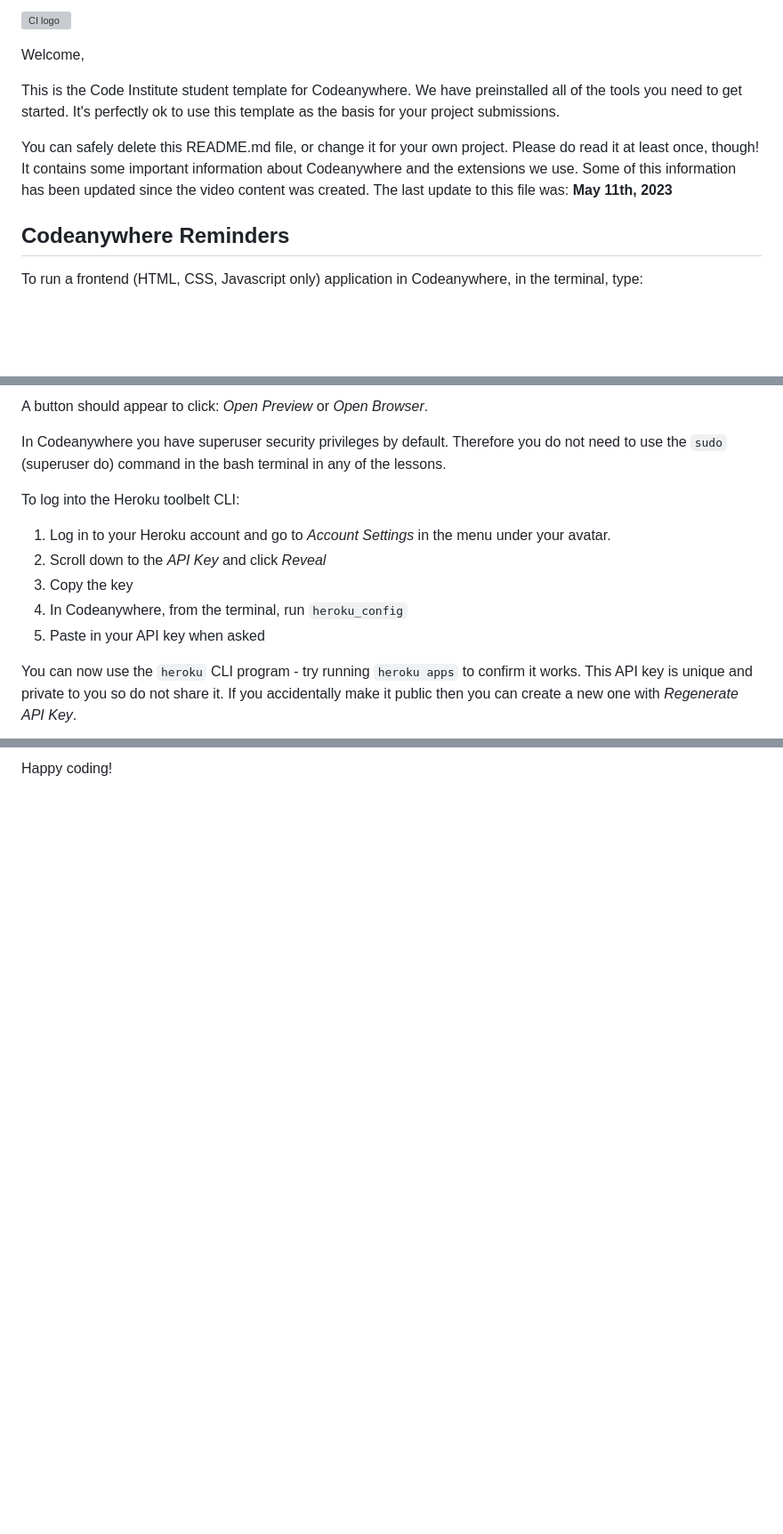
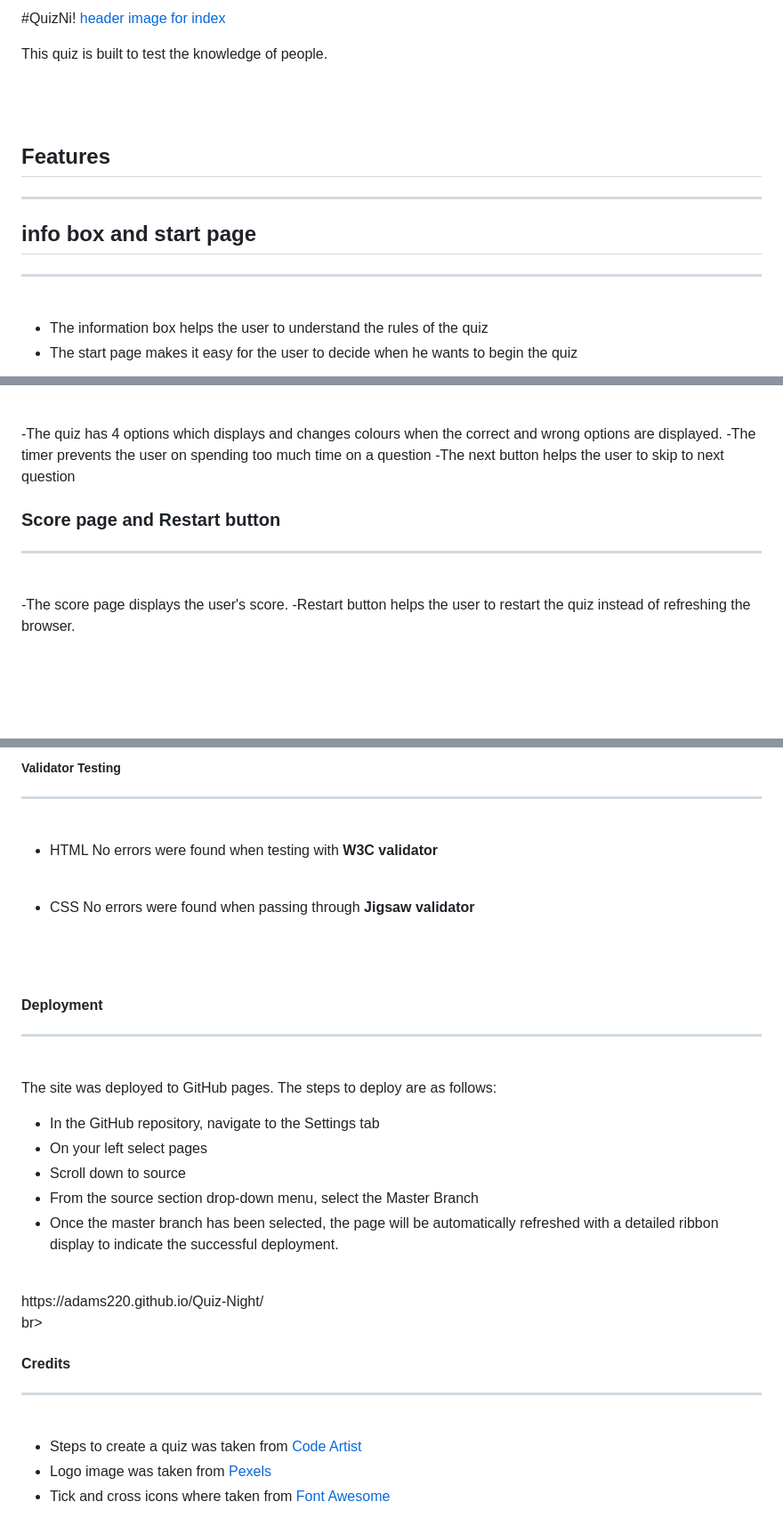
Before and after one commit to Adams220/Quiz-Night, a Markdown page: README.md, 3 parts joined by grey strips. Shown at 89% size. Drawn GitHub-style; blank space fills up the shorter version; grey boxes are pictures that could not be loaded.

Commit message:
purpose, features and credits

```diff
--- a/README.md
+++ b/README.md
@@ -1,12 +1,18 @@
-![CI logo](https://codeinstitute.s3.amazonaws.com/fullstack/ci_logo_small.png)
+#QuizNi!
+[header image for index](/assets/images/Quiz%20project.png)
 
-Welcome,
+This quiz is built to test the knowledge of people.
 
-This is the Code Institute student template for Codeanywhere. We have preinstalled all of the tools you need to get started. It's perfectly ok to use this template as the basis for your project submissions.
+<br>
+<br>
 
-You can safely delete this README.md file, or change it for your own project. Please do read it at least once, though! It contains some important information about Codeanywhere and the extensions we use. Some of this information has been updated since the video content was created. The last update to this file was: **May 11th, 2023**
+## Features
+<hr>
 
-## Codeanywhere Reminders
+## info box and start page
+<hr>
+<br>
 
-To run a frontend (HTML, CSS, Javascript only) application in Codeanywhere, in the terminal, type:
+- The information box helps the user to understand the rules of the quiz
+- The start page makes it easy for the user to decide when he wants to begin the quiz
 
@@ -22,15 +30,16 @@ To run a backend Python file, type `python3 app.py`, if your Python file is name
 
-A button should appear to click: _Open Preview_ or _Open Browser_.
+<br>
 
-In Codeanywhere you have superuser security privileges by default. Therefore you do not need to use the `sudo` (superuser do) command in the bash terminal in any of the lessons.
+-The quiz has 4 options which displays and changes colours when the correct and wrong options are displayed.
+-The timer prevents the user on spending too much time on a question
+-The next button helps the user to skip to next question
 
-To log into the Heroku toolbelt CLI:
+### Score page and Restart button
 
-1. Log in to your Heroku account and go to _Account Settings_ in the menu under your avatar.
-2. Scroll down to the _API Key_ and click _Reveal_
-3. Copy the key
-4. In Codeanywhere, from the terminal, run `heroku_config`
-5. Paste in your API key when asked
+<hr>
+<br>
 
-You can now use the `heroku` CLI program - try running `heroku apps` to confirm it works. This API key is unique and private to you so do not share it. If you accidentally make it public then you can create a new one with _Regenerate API Key_.
+-The score page displays the user's score.
+-Restart button helps the user to restart the quiz instead of refreshing the browser.
+<br>
 
@@ -38,2 +47,41 @@ You can now use the `heroku` CLI program - try running `heroku apps` to confirm
 
-Happy coding!
+<br>
+
+##### Validator Testing
+<hr>
+<br>
+
+- HTML
+No errors were found when testing with  **W3C validator**
+<br>
+
+- CSS
+No errors were found when passing through  **Jigsaw validator**
+
+
+<br>
+<br>
+
+#### Deployment
+<hr>
+<br>
+
+The site was deployed to GitHub pages. The steps to deploy are as follows:
+- In the GitHub repository, navigate to the Settings tab
+- On your left select pages
+- Scroll down to source
+- From the source section drop-down menu, select the Master Branch
+- Once the master branch has been selected, the page will be automatically refreshed with a detailed ribbon display to indicate the successful deployment.
+<br>
+https://adams220.github.io/Quiz-Night/
+
+br>
+<br>
+
+#### Credits
+<hr>
+<br>
+
+- Steps to create a quiz was taken from [Code Artist](https://codingartistweb.com/)
+- Logo image was taken from [Pexels](https://www.pexels.com)
+- Tick and cross icons where taken from [Font Awesome](https://fontawesome.com)
```
Also changed, not shown: other parts of README.md (+8 -6 lines), assets/images/Quiz project.png (added), assets/images/Screenshot (307).png (added), assets/images/Screenshot (308).png (added), assets/images/Screenshot (315).png (added).
